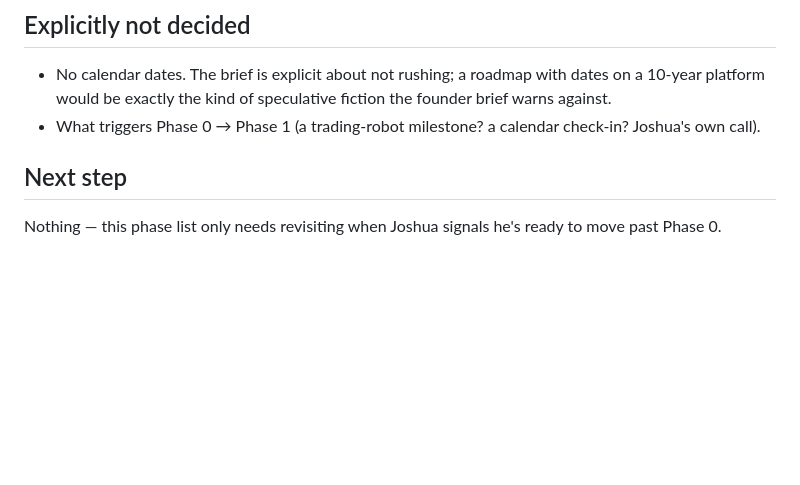
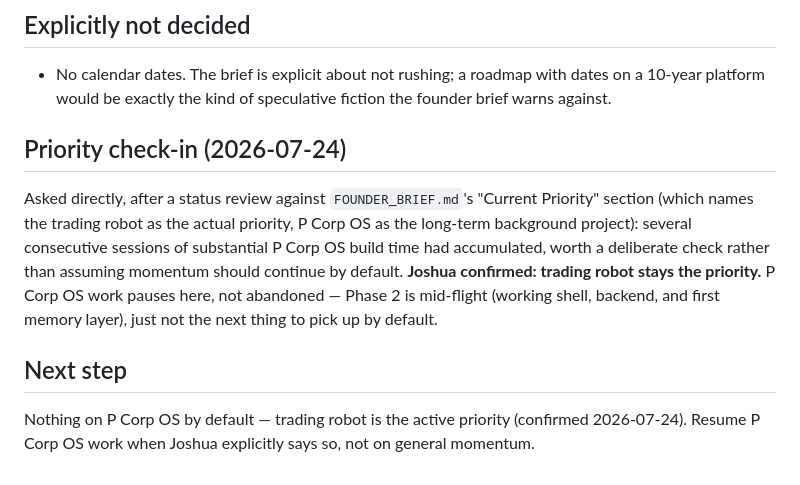
Before and after one commit to pjoshuaryan-cloud/P-Corp-OS, a Markdown page: ROADMAP.md, the part around the change. Drawn GitHub-style; blank space fills up the shorter version.

Commit message:
Record priority check-in: trading robot stays the active priority
After a status review against FOUNDER_BRIEF.md, flagged directly that recent
sessions had put substantial consecutive time into P Corp OS despite the
brief's own "Current Priority" naming the trading robot as the real focus
and P Corp OS as the long-term background project. Asked rather than
assumed. Joshua confirmed the trading robot stays the priority - P Corp OS
work pauses here (Phase 2 mid-flight, not abandoned), to be picked back up
only when he explicitly says so.

```diff
--- a/ROADMAP.md
+++ b/ROADMAP.md
@@ -31,8 +31,11 @@ The full per-device-keypair auth and `SMAppService` packaging haven't been start
 ## Explicitly not decided
 
 - No calendar dates. The brief is explicit about not rushing; a roadmap with dates on a 10-year platform would be exactly the kind of speculative fiction the founder brief warns against.
-- What triggers Phase 0 → Phase 1 (a trading-robot milestone? a calendar check-in? Joshua's own call).
+
+## Priority check-in (2026-07-24)
+
+Asked directly, after a status review against `FOUNDER_BRIEF.md`'s "Current Priority" section (which names the trading robot as the actual priority, P Corp OS as the long-term background project): several consecutive sessions of substantial P Corp OS build time had accumulated, worth a deliberate check rather than assuming momentum should continue by default. **Joshua confirmed: trading robot stays the priority.** P Corp OS work pauses here, not abandoned — Phase 2 is mid-flight (working shell, backend, and first memory layer), just not the next thing to pick up by default.
 
 ## Next step
 
-Nothing — this phase list only needs revisiting when Joshua signals he's ready to move past Phase 0.
+Nothing on P Corp OS by default — trading robot is the active priority (confirmed 2026-07-24). Resume P Corp OS work when Joshua explicitly says so, not on general momentum.
```
